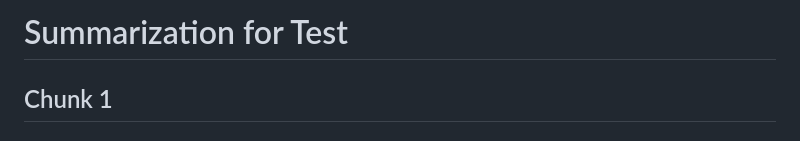
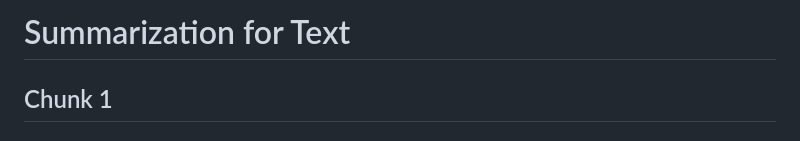
Before and after one commit to Verbasik/Master-of-Data-Science, a Markdown page: 01_семестр/Теория вероятностей и статистика в машинном обучении/01_Лекция.md, the part around the change. GitHub-like rendering.

```diff
--- a/01_семестр/Теория вероятностей и статистика в машинном обучении/01_Лекция.md
+++ b/01_семестр/Теория вероятностей и статистика в машинном обучении/01_Лекция.md
@@ -1,4 +1,4 @@
-# Summarization for Test
+# Summarization for Text
 
 ## Chunk 1
 ### **Название фрагмента [Нормальное распределение и поиск аномалий]:**
```
